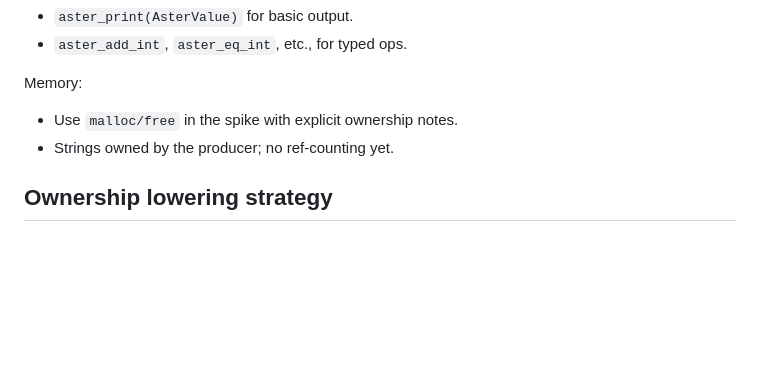
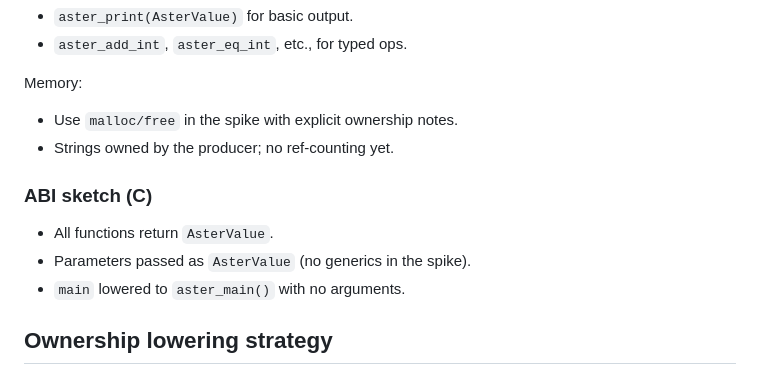
Before and after one commit to Monotoba/Aster-Lang, a Markdown page: docs/toolchain/COMPILER.md, the part around the change. Drawn GitHub-style; blank space fills up the shorter version.

Commit message:
docs(compiler): add C ABI sketch

```diff
--- a/docs/toolchain/COMPILER.md
+++ b/docs/toolchain/COMPILER.md
@@ -117,6 +117,12 @@ Memory:
 - Use `malloc/free` in the spike with explicit ownership notes.
 - Strings owned by the producer; no ref-counting yet.
 
+### ABI sketch (C)
+
+- All functions return `AsterValue`.
+- Parameters passed as `AsterValue` (no generics in the spike).
+- `main` lowered to `aster_main()` with no arguments.
+
 ## Ownership lowering strategy
 
 Goal: make ownership/borrow semantics explicit in MIR so backends can enforce or optimize
```
Also changed, not shown: STATUS.md (+1 -0 lines), tasks/TASK-STATUS.md (+1 -1 lines).
